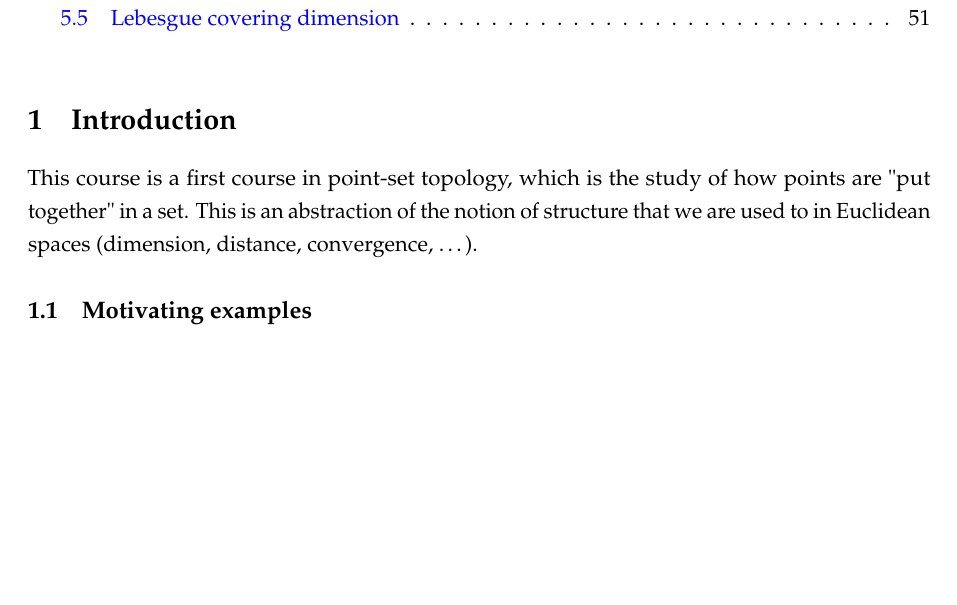
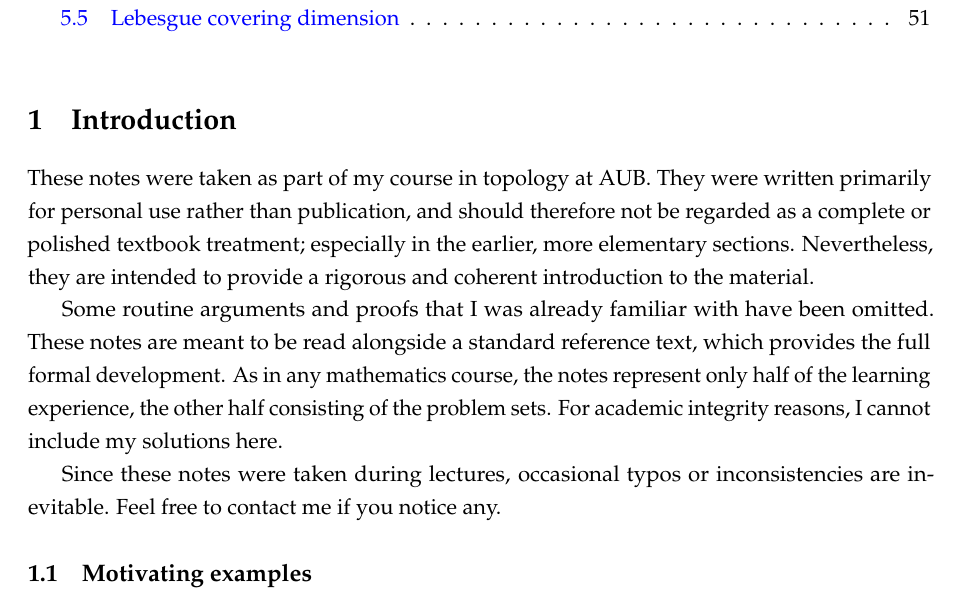
Before and after one commit to gkhater/PS_topology_notes, a LaTeX document (Notes.tex): part of page 2 of 52, cut so that both start at the same text, the shorter picture padded with empty space. Compiled offline with pdfLaTeX.

Commit message:
Changed the intro

```diff
--- a/Notes.tex
+++ b/Notes.tex
@@ -111,8 +111,17 @@ breaklines=true
 \bigskip
 
 \section{Introduction}
-This course is a first course in point-set topology, which is the study of how points are "put together" in a set. This is an abstraction
-of the notion of structure that we are used to in Euclidean spaces (dimension, distance, convergence, \dots).
+These notes were taken as part of my course in topology at AUB.
+They were written primarily for personal use rather than publication, and should therefore not be regarded as a complete or polished textbook treatment; especially in the earlier, more elementary sections.
+Nevertheless, they are intended to provide a rigorous and coherent introduction to the material.
+
+Some routine arguments and proofs that I was already familiar with have been omitted.
+These notes are meant to be read alongside a standard reference text, which provides the full formal development.
+As in any mathematics course, the notes represent only half of the learning experience, the other half consisting of the problem sets.
+For academic integrity reasons, I cannot include my solutions here.
+
+Since these notes were taken during lectures, occasional typos or inconsistencies are inevitable.
+Feel free to contact me if you notice any.
 
 \subsection{Motivating examples}
 \begin{theorem} [Brouwer's fixed point theorem]
```
